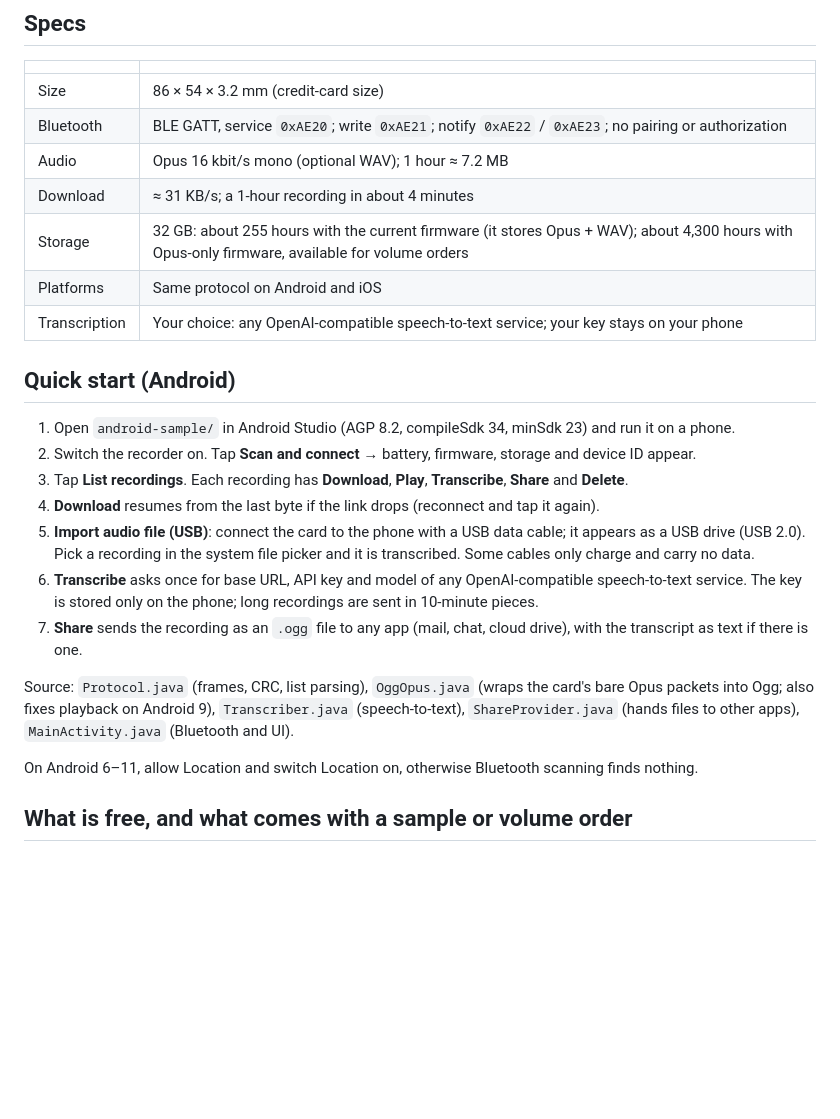
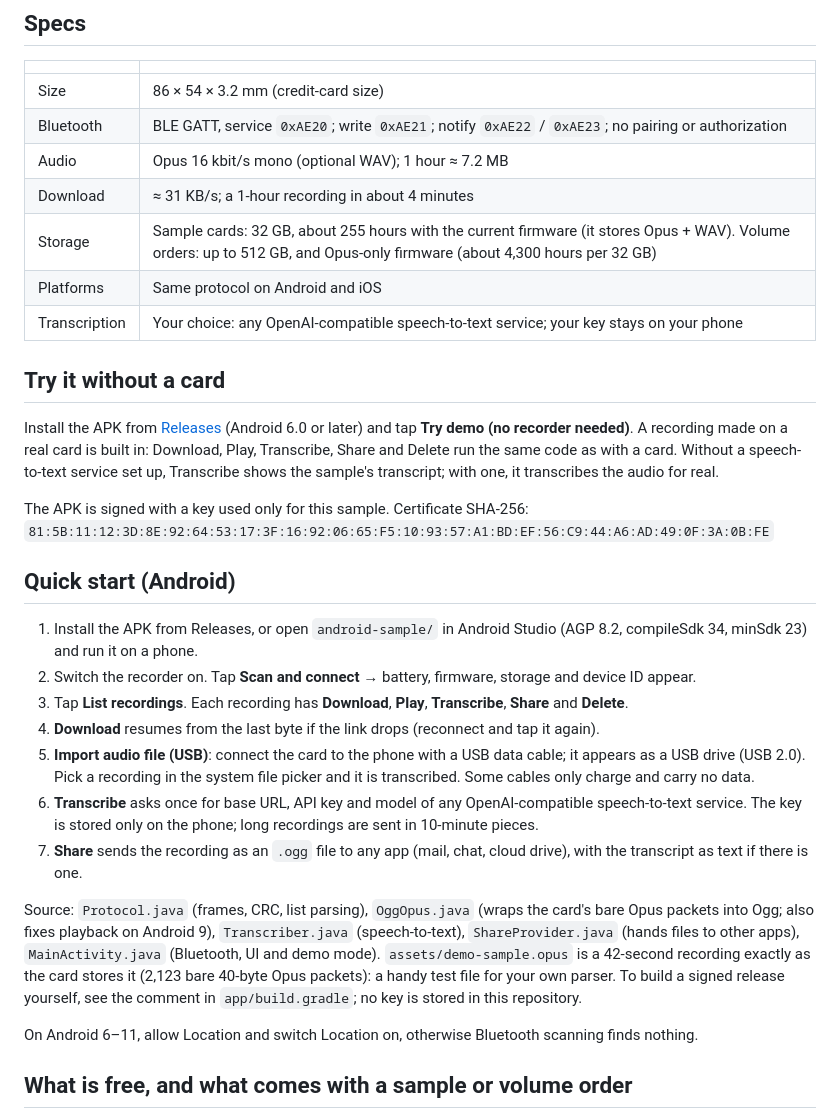
Before and after one commit to snugogo/ai-recorder-card-sdk, a Markdown page: README.md, the part around the change. Drawn GitHub-style; blank space fills up the shorter version.

Commit message:
README: try without a card, APK fingerprint, storage options

```diff
--- a/README.md
+++ b/README.md
@@ -19,13 +19,22 @@ shares them and deletes them from the card, so you can build your own AI note-ta
 | Bluetooth | BLE GATT, service `0xAE20`; write `0xAE21`; notify `0xAE22` / `0xAE23`; no pairing or authorization |
 | Audio | Opus 16 kbit/s mono (optional WAV); 1 hour ≈ 7.2 MB |
 | Download | ≈ 31 KB/s; a 1-hour recording in about 4 minutes |
-| Storage | 32 GB: about 255 hours with the current firmware (it stores Opus + WAV); about 4,300 hours with Opus-only firmware, available for volume orders |
+| Storage | Sample cards: 32 GB, about 255 hours with the current firmware (it stores Opus + WAV). Volume orders: up to 512 GB, and Opus-only firmware (about 4,300 hours per 32 GB) |
 | Platforms | Same protocol on Android and iOS |
 | Transcription | Your choice: any OpenAI-compatible speech-to-text service; your key stays on your phone |
 
+## Try it without a card
+
+Install the APK from [Releases](https://github.com/snugogo/ai-recorder-card-sdk/releases) (Android 6.0 or later) and tap **Try demo (no recorder needed)**.
+A recording made on a real card is built in: Download, Play, Transcribe, Share and Delete run the same code as with a card.
+Without a speech-to-text service set up, Transcribe shows the sample's transcript; with one, it transcribes the audio for real.
+
+The APK is signed with a key used only for this sample. Certificate SHA-256:
+`81:5B:11:12:3D:8E:92:64:53:17:3F:16:92:06:65:F5:10:93:57:A1:BD:EF:56:C9:44:A6:AD:49:0F:3A:0B:FE`
+
 ## Quick start (Android)
 
-1. Open `android-sample/` in Android Studio (AGP 8.2, compileSdk 34, minSdk 23) and run it on a phone.
+1. Install the APK from Releases, or open `android-sample/` in Android Studio (AGP 8.2, compileSdk 34, minSdk 23) and run it on a phone.
 2. Switch the recorder on. Tap **Scan and connect** → battery, firmware, storage and device ID appear.
 3. Tap **List recordings**. Each recording has **Download**, **Play**, **Transcribe**, **Share** and **Delete**.
 4. **Download** resumes from the last byte if the link drops (reconnect and tap it again).
@@ -35,7 +44,9 @@ shares them and deletes them from the card, so you can build your own AI note-ta
 7. **Share** sends the recording as an `.ogg` file to any app (mail, chat, cloud drive), with the transcript as text if there is one.
 
 Source: `Protocol.java` (frames, CRC, list parsing), `OggOpus.java` (wraps the card's bare Opus packets into Ogg; also fixes playback on Android 9),
-`Transcriber.java` (speech-to-text), `ShareProvider.java` (hands files to other apps), `MainActivity.java` (Bluetooth and UI).
+`Transcriber.java` (speech-to-text), `ShareProvider.java` (hands files to other apps), `MainActivity.java` (Bluetooth, UI and demo mode).
+`assets/demo-sample.opus` is a 42-second recording exactly as the card stores it (2,123 bare 40-byte Opus packets): a handy test file for your own parser.
+To build a signed release yourself, see the comment in `app/build.gradle`; no key is stored in this repository.
 
 On Android 6–11, allow Location and switch Location on, otherwise Bluetooth scanning finds nothing.
 
```
